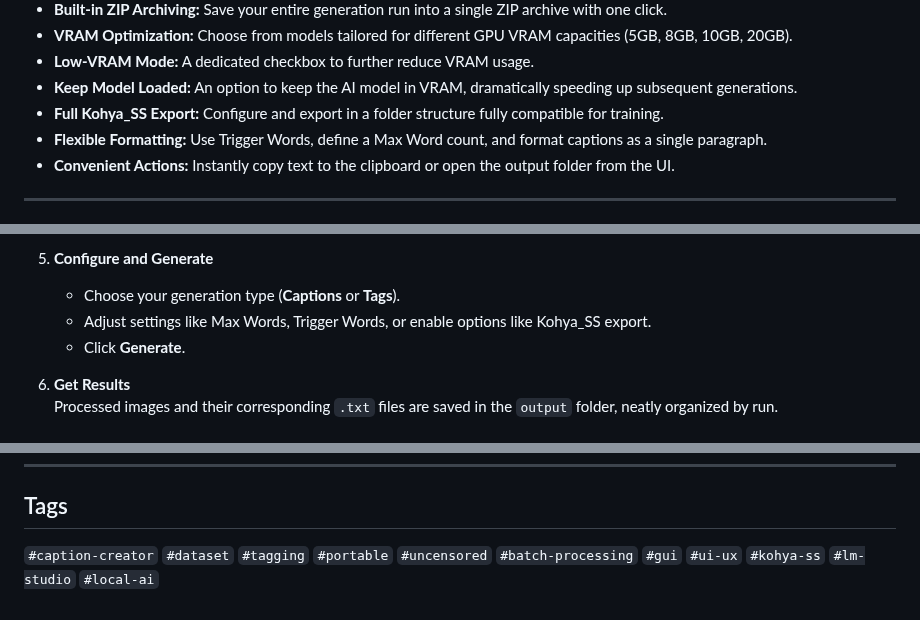
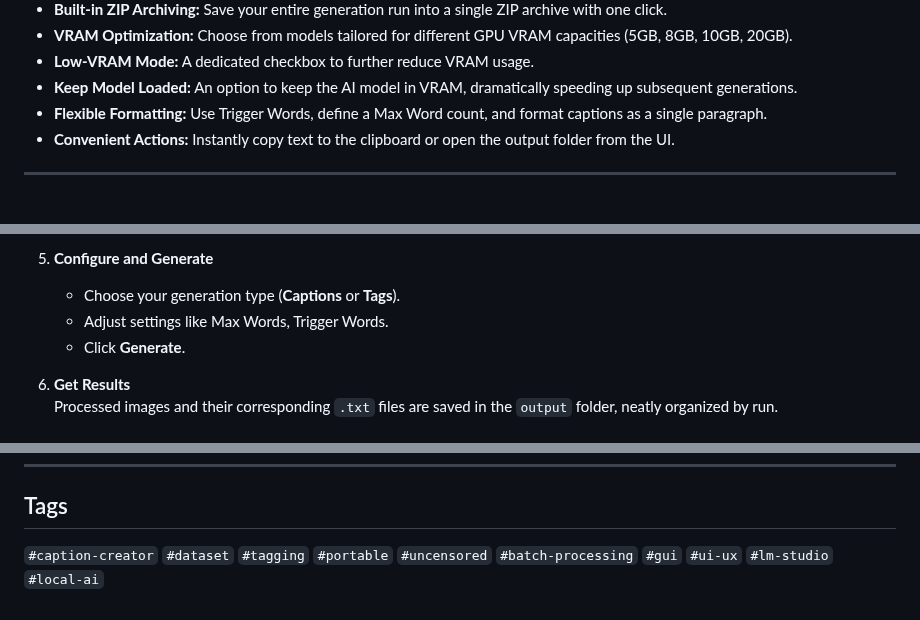
Before and after one commit to Merserk/Caption-Creator, a Markdown page: README.md, 3 parts joined by grey strips. Drawn GitHub-style.

```diff
--- a/README.md
+++ b/README.md
@@ -35,7 +35,6 @@ Support the developer on Patreon: **[patreon.com/MM744](https://www.patreon.com/
 -   **VRAM Optimization:** Choose from models tailored for different GPU VRAM capacities (5GB, 8GB, 10GB, 20GB).
 -   **Low-VRAM Mode:** A dedicated checkbox to further reduce VRAM usage.
 -   **Keep Model Loaded:** An option to keep the AI model in VRAM, dramatically speeding up subsequent generations.
--   **Full Kohya_SS Export:** Configure and export in a folder structure fully compatible for training.
 -   **Flexible Formatting:** Use Trigger Words, define a Max Word count, and format captions as a single paragraph.
 -   **Convenient Actions:** Instantly copy text to the clipboard or open the output folder from the UI.
 
@@ -61,7 +60,7 @@ Support the developer on Patreon: **[patreon.com/MM744](https://www.patreon.com/
 
 5.  **Configure and Generate**
     -   Choose your generation type (**Captions** or **Tags**).
-    -   Adjust settings like Max Words, Trigger Words, or enable options like Kohya_SS export.
+    -   Adjust settings like Max Words, Trigger Words.
     -   Click **Generate**.
 
 6.  **Get Results**
@@ -93,4 +92,4 @@ Support the developer on Patreon: **[patreon.com/MM744](https://www.patreon.com/
 
 ## Tags
 
-`#caption-creator` `#dataset` `#tagging` `#portable` `#uncensored` `#batch-processing` `#gui` `#ui-ux` `#kohya-ss` `#lm-studio` `#local-ai`
+`#caption-creator` `#dataset` `#tagging` `#portable` `#uncensored` `#batch-processing` `#gui` `#ui-ux` `#lm-studio` `#local-ai`
```
